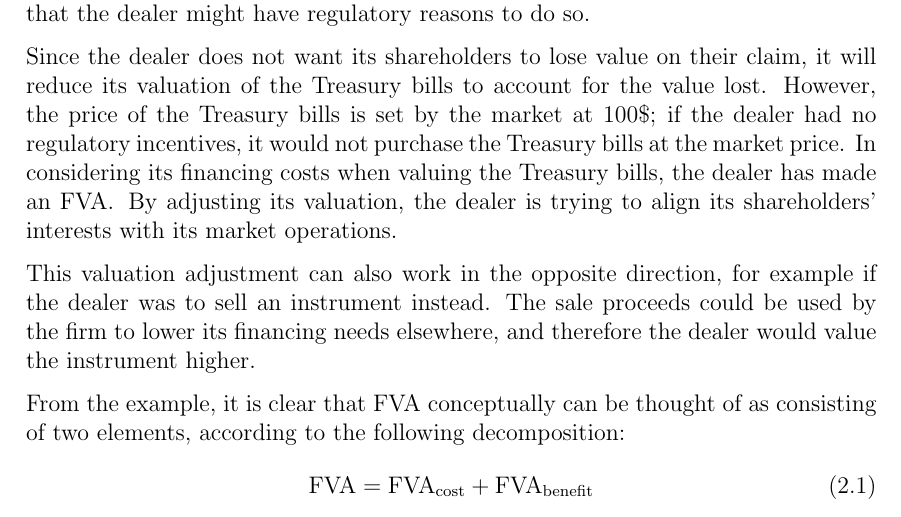
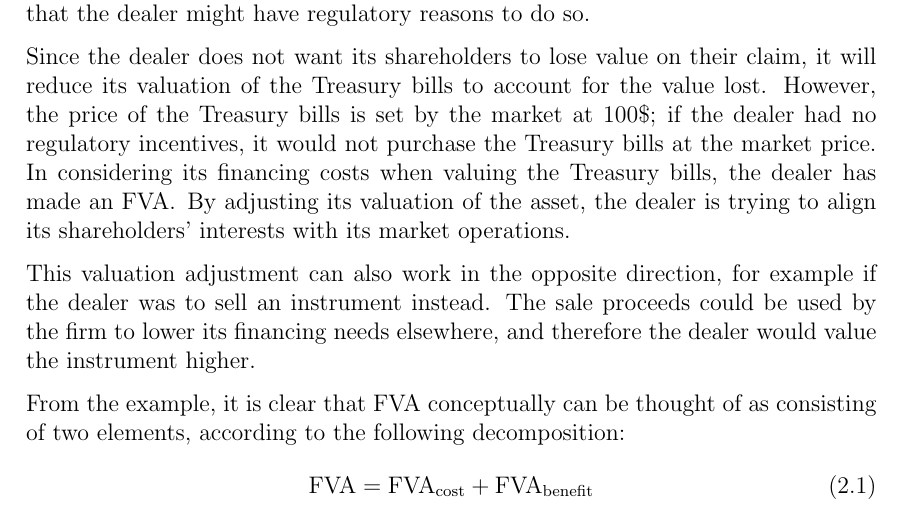
Before and after one commit to sebastianbaltser/master-thesis, a LaTeX thesis (thesis/main.tex, which reads thesis/content/body-matter/value-adjustments/funding-value-adjustments.tex): part of page 12 of 59, cut so that both start at the same text. Compiled offline with pdfLaTeX.

Commit message:
Clarify
Co-authored-by: SebastianAgergaard <53473607+SebastianAgergaard@users.noreply.github.com>

```diff
--- a/thesis/content/body-matter/value-adjustments/funding-value-adjustments.tex
+++ b/thesis/content/body-matter/value-adjustments/funding-value-adjustments.tex
@@ -32,8 +32,8 @@
         it would not purchase the Treasury bills at the market price.
         In considering its financing costs when valuing the Treasury bills,
         the dealer has made an \FVA/.
-        By adjusting its valuation, the dealer is trying to align its shareholders' interests
-        with its market operations.
+        By adjusting its valuation of the asset,
+        the dealer is trying to align its shareholders' interests with its market operations.
 
         This valuation adjustment can also work in the opposite direction,
         for example if the dealer was to sell an instrument instead.
```
